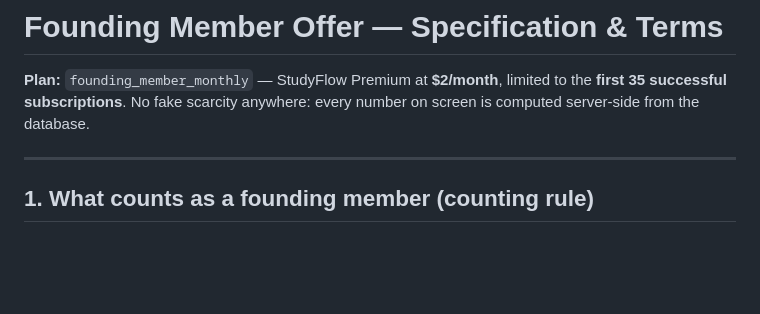
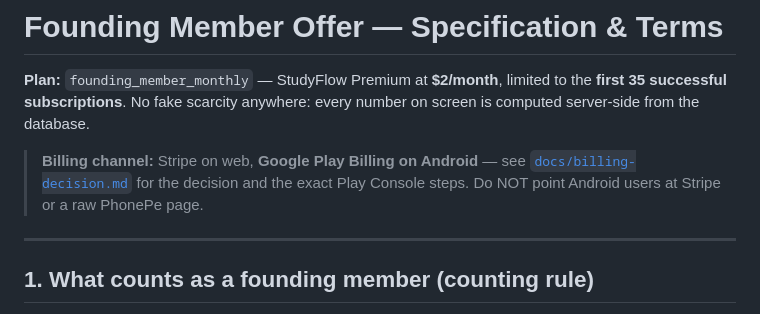
Before and after one commit to metheyelene/studyflow-ai, a Markdown page: docs/founding-members.md, the part around the change. Drawn GitHub-style; blank space fills up the shorter version.

```diff
--- a/docs/founding-members.md
+++ b/docs/founding-members.md
@@ -3,6 +3,10 @@
 **Plan:** `founding_member_monthly` — StudyFlow Premium at **$2/month**, limited to the
 **first 35 successful subscriptions**. No fake scarcity anywhere: every number on
 screen is computed server-side from the database.
+
+> **Billing channel:** Stripe on web, **Google Play Billing on Android** — see
+> [`docs/billing-decision.md`](./billing-decision.md) for the decision and the exact
+> Play Console steps. Do NOT point Android users at Stripe or a raw PhonePe page.
 
 ---
 
```
Also changed, not shown: docs/billing-decision.md (added, +102 -0 lines).
